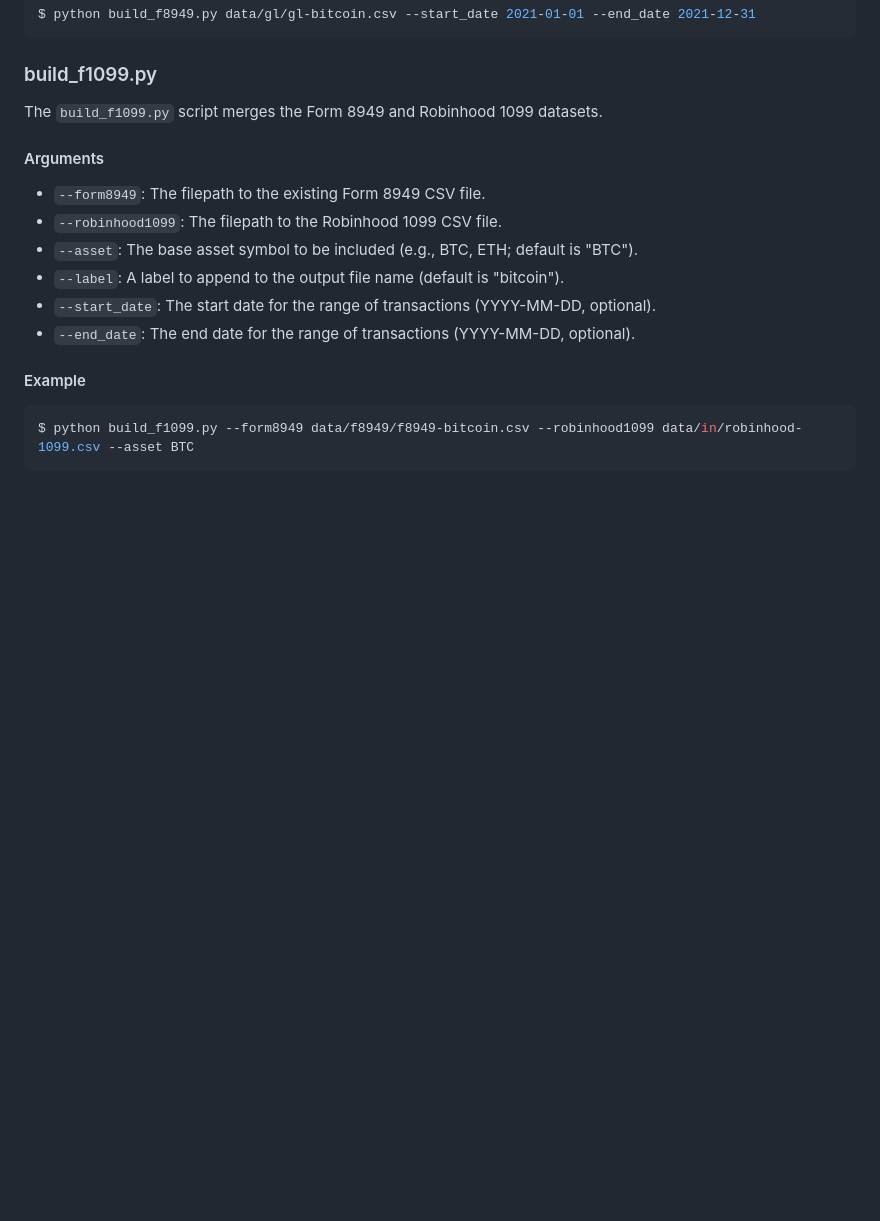
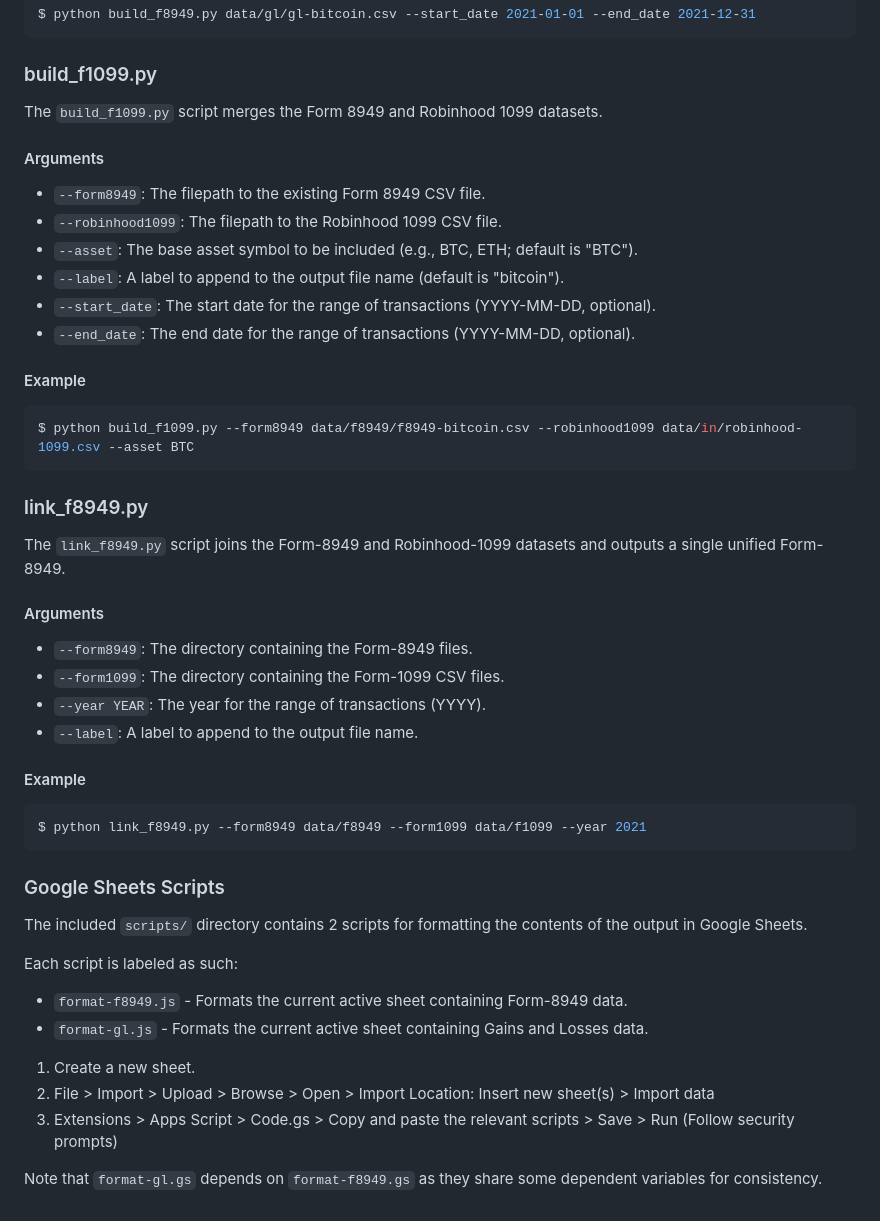
Before and after one commit to teleprint-me/archive, a Markdown page: README.md, the part around the change. GitHub-like rendering; blank space fills up the shorter version.

Commit message:
chore: Add link and google sheets usage
Signed-off-by: teleprint-me <77757836+teleprint-me@users.noreply.github.com>

````diff
--- a/README.md
+++ b/README.md
@@ -174,3 +174,36 @@ The `build_f1099.py` script merges the Form 8949 and Robinhood 1099 datasets.
 ```sh
 $ python build_f1099.py --form8949 data/f8949/f8949-bitcoin.csv --robinhood1099 data/in/robinhood-1099.csv --asset BTC
 ```
+
+### link_f8949.py
+
+The `link_f8949.py` script joins the Form-8949 and Robinhood-1099 datasets and
+outputs a single unified Form-8949.
+
+#### Arguments
+
+-   `--form8949`: The directory containing the Form-8949 files.
+-   `--form1099`: The directory containing the Form-1099 CSV files.
+-   `--year YEAR`: The year for the range of transactions (YYYY).
+-   `--label`: A label to append to the output file name.
+
+#### Example
+
+```sh
+$ python link_f8949.py --form8949 data/f8949 --form1099 data/f1099 --year 2021
+```
+
+### Google Sheets Scripts
+
+The included `scripts/` directory contains 2 scripts for formatting the contents of the output in Google Sheets.
+
+Each script is labeled as such:
+
+- `format-f8949.js` - Formats the current active sheet containing Form-8949 data.
+- `format-gl.js` - Formats the current active sheet containing Gains and Losses data.
+
+1. Create a new sheet.
+2. File > Import > Upload > Browse > Open > Import Location: Insert new sheet(s) > Import data
+3. Extensions > Apps Script > Code.gs > Copy and paste the relevant scripts > Save > Run (Follow security prompts)
+
+Note that `format-gl.gs` depends on `format-f8949.gs` as they share some dependent variables for consistency.
````
